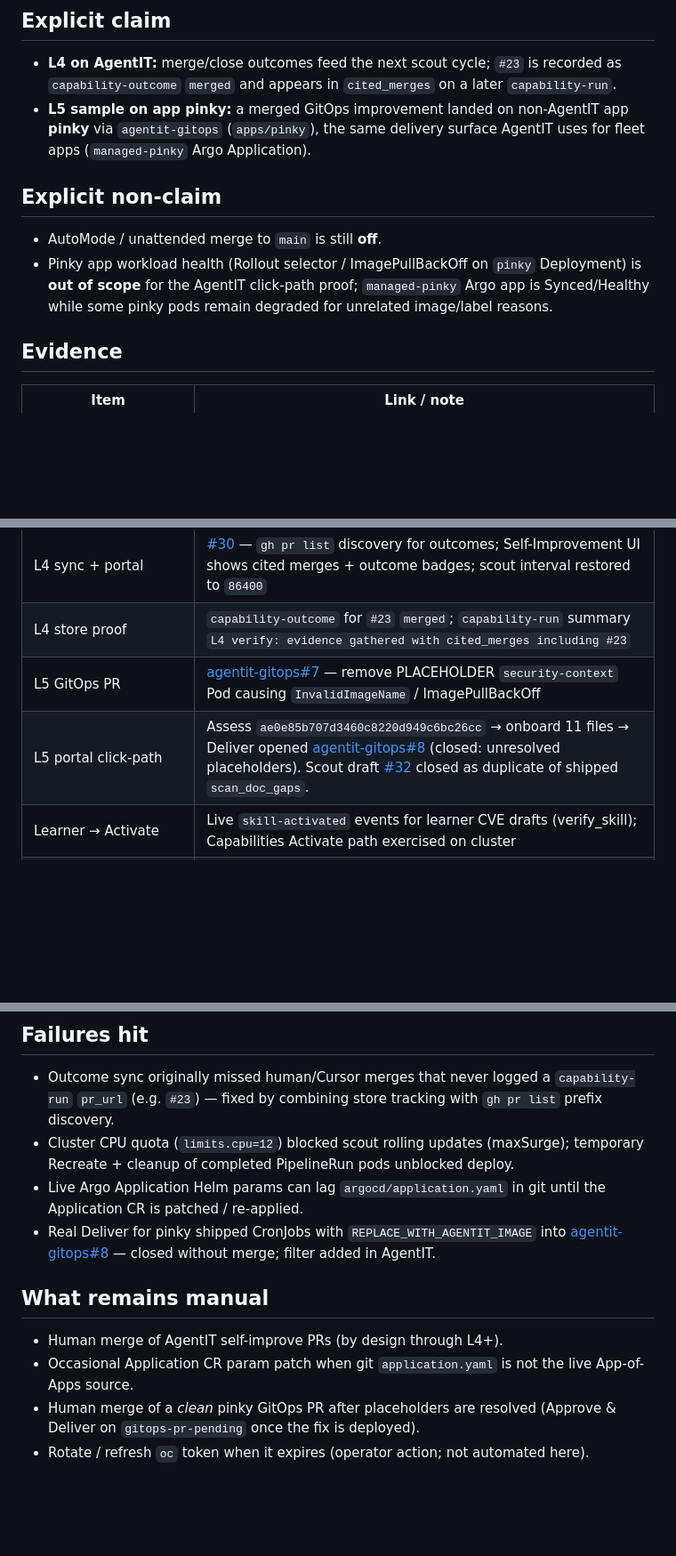
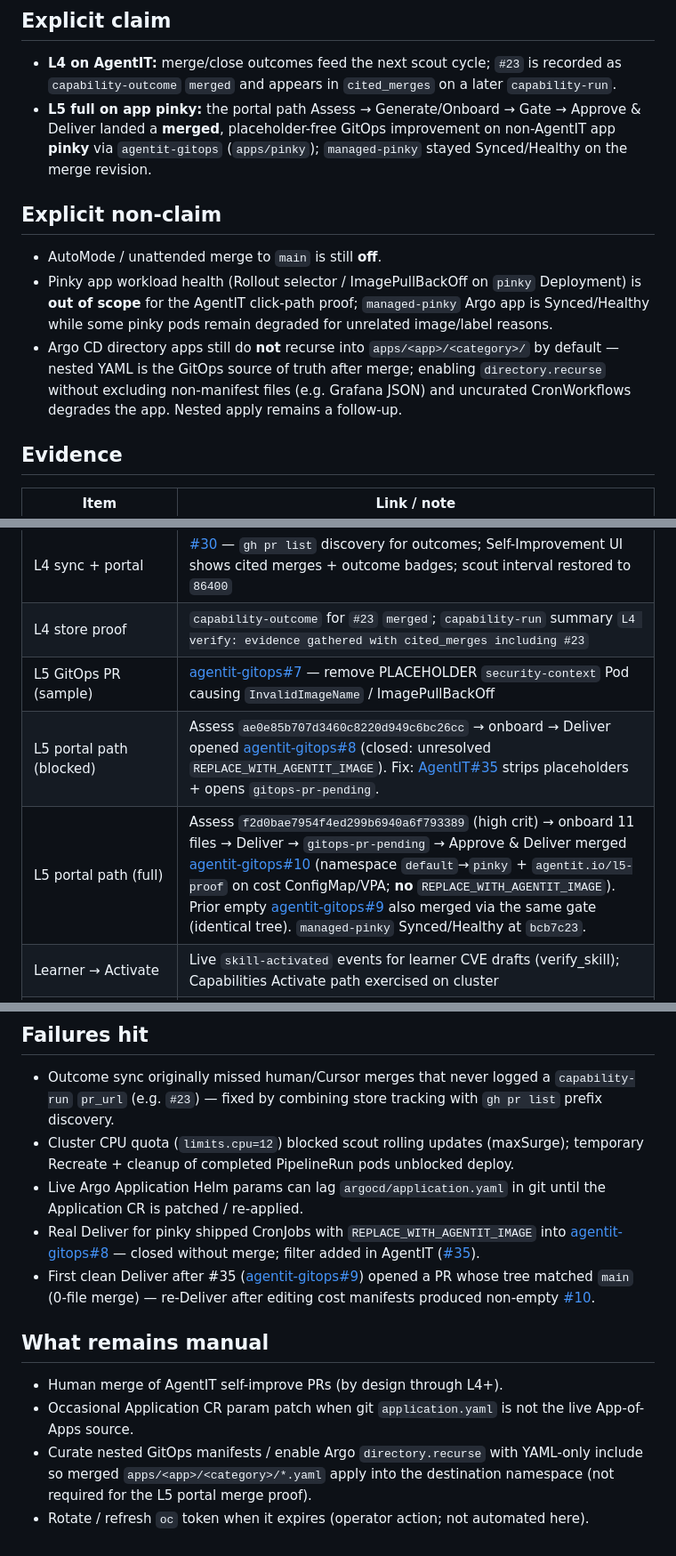
Before and after one commit to alimobrem/AgentIT, a Markdown page: docs/dogfood-self-improve-milestone.md, 3 parts joined by grey strips. Shown at 89% size. Rendered like a GitHub page; blank space fills up the shorter version.

Commit message:
docs: claim L5 full on pinky via Approve & Deliver merge
Record agentit-gitops#10 (placeholder-free portal Gate → merge) and
update the dogfood retrospective from L5 sample to L5 full.

Co-authored-by: Cursor <cursoragent@cursor.com>

```diff
--- a/docs/dogfood-self-improve-milestone.md
+++ b/docs/dogfood-self-improve-milestone.md
@@ -6,12 +6,13 @@
 ## Explicit claim
 
 - **L4 on AgentIT:** merge/close outcomes feed the next scout cycle; `#23` is recorded as `capability-outcome` `merged` and appears in `cited_merges` on a later `capability-run`.
-- **L5 sample on app pinky:** a merged GitOps improvement landed on non-AgentIT app **pinky** via `agentit-gitops` (`apps/pinky`), the same delivery surface AgentIT uses for fleet apps (`managed-pinky` Argo Application).
+- **L5 full on app pinky:** the portal path Assess → Generate/Onboard → Gate → Approve & Deliver landed a **merged**, placeholder-free GitOps improvement on non-AgentIT app **pinky** via `agentit-gitops` (`apps/pinky`); `managed-pinky` stayed Synced/Healthy on the merge revision.
 
 ## Explicit non-claim
 
 - AutoMode / unattended merge to `main` is still **off**.
 - Pinky app workload health (Rollout selector / ImagePullBackOff on `pinky` Deployment) is **out of scope** for the AgentIT click-path proof; `managed-pinky` Argo app is Synced/Healthy while some pinky pods remain degraded for unrelated image/label reasons.
+- Argo CD directory apps still do **not** recurse into `apps/<app>/<category>/` by default — nested YAML is the GitOps source of truth after merge; enabling `directory.recurse` without excluding non-manifest files (e.g. Grafana JSON) and uncurated CronWorkflows degrades the app. Nested apply remains a follow-up.
 
 ## Evidence
 
@@ -21,8 +22,9 @@
 | Duplicate closed (unblocks maxOpenPRs=1) | [#24](https://github.com/alimobrem/AgentIT/pull/24) closed as duplicate of #23 |
 | L4 sync + portal | [#30](https://github.com/alimobrem/AgentIT/pull/30) — `gh pr list` discovery for outcomes; Self-Improvement UI shows cited merges + outcome badges; scout interval restored to `86400` |
 | L4 store proof | `capability-outcome` for `#23` `merged`; `capability-run` summary `L4 verify: evidence gathered with cited_merges including #23` |
-| L5 GitOps PR | [agentit-gitops#7](https://github.com/alimobrem/agentit-gitops/pull/7) — remove PLACEHOLDER `security-context` Pod causing `InvalidImageName` / ImagePullBackOff |
-| L5 portal click-path | Assess `ae0e85b707d3460c8220d949c6bc26cc` → onboard 11 files → Deliver opened [agentit-gitops#8](https://github.com/alimobrem/agentit-gitops/pull/8) (closed: unresolved placeholders). Scout draft [#32](https://github.com/alimobrem/AgentIT/pull/32) closed as duplicate of shipped `scan_doc_gaps`. |
+| L5 GitOps PR (sample) | [agentit-gitops#7](https://github.com/alimobrem/agentit-gitops/pull/7) — remove PLACEHOLDER `security-context` Pod causing `InvalidImageName` / ImagePullBackOff |
+| L5 portal path (blocked) | Assess `ae0e85b707d3460c8220d949c6bc26cc` → onboard → Deliver opened [agentit-gitops#8](https://github.com/alimobrem/agentit-gitops/pull/8) (closed: unresolved `REPLACE_WITH_AGENTIT_IMAGE`). Fix: [AgentIT#35](https://github.com/alimobrem/AgentIT/pull/35) strips placeholders + opens `gitops-pr-pending`. |
+| L5 portal path (full) | Assess `f2d0bae7954f4ed299b6940a6f793389` (high crit) → onboard 11 files → Deliver → `gitops-pr-pending` → Approve & Deliver merged [agentit-gitops#10](https://github.com/alimobrem/agentit-gitops/pull/10) (namespace `default`→`pinky` + `agentit.io/l5-proof` on cost ConfigMap/VPA; **no** `REPLACE_WITH_AGENTIT_IMAGE`). Prior empty [agentit-gitops#9](https://github.com/alimobrem/agentit-gitops/pull/9) also merged via the same gate (identical tree). `managed-pinky` Synced/Healthy at `bcb7c23`. |
 | Learner → Activate | Live `skill-activated` events for learner CVE drafts (verify_skill); Capabilities Activate path exercised on cluster |
 | skill-improvement mode | [#42](https://github.com/alimobrem/AgentIT/pull/42) unblocked platform `has_api` + discovery auth; live `learning-run` `mode=skill-improvement` drafted `resourcequota-scoped` from flagged `resourcequota` (5 rejects); Activate + `loop_health` 100% |
 
@@ -37,11 +39,12 @@
 - Outcome sync originally missed human/Cursor merges that never logged a `capability-run` `pr_url` (e.g. `#23`) — fixed by combining store tracking with `gh pr list` prefix discovery.
 - Cluster CPU quota (`limits.cpu=12`) blocked scout rolling updates (maxSurge); temporary Recreate + cleanup of completed PipelineRun pods unblocked deploy.
 - Live Argo Application Helm params can lag `argocd/application.yaml` in git until the Application CR is patched / re-applied.
-- Real Deliver for pinky shipped CronJobs with `REPLACE_WITH_AGENTIT_IMAGE` into [agentit-gitops#8](https://github.com/alimobrem/agentit-gitops/pull/8) — closed without merge; filter added in AgentIT.
+- Real Deliver for pinky shipped CronJobs with `REPLACE_WITH_AGENTIT_IMAGE` into [agentit-gitops#8](https://github.com/alimobrem/agentit-gitops/pull/8) — closed without merge; filter added in AgentIT ([#35](https://github.com/alimobrem/AgentIT/pull/35)).
+- First clean Deliver after #35 ([agentit-gitops#9](https://github.com/alimobrem/agentit-gitops/pull/9)) opened a PR whose tree matched `main` (0-file merge) — re-Deliver after editing cost manifests produced non-empty [#10](https://github.com/alimobrem/agentit-gitops/pull/10).
 
 ## What remains manual
 
 - Human merge of AgentIT self-improve PRs (by design through L4+).
 - Occasional Application CR param patch when git `application.yaml` is not the live App-of-Apps source.
-- Human merge of a *clean* pinky GitOps PR after placeholders are resolved (Approve & Deliver on `gitops-pr-pending` once the fix is deployed).
+- Curate nested GitOps manifests / enable Argo `directory.recurse` with YAML-only include so merged `apps/<app>/<category>/*.yaml` apply into the destination namespace (not required for the L5 portal merge proof).
 - Rotate / refresh `oc` token when it expires (operator action; not automated here).
```
Also changed, not shown: README.md (+1 -1 lines), 1 other file.
